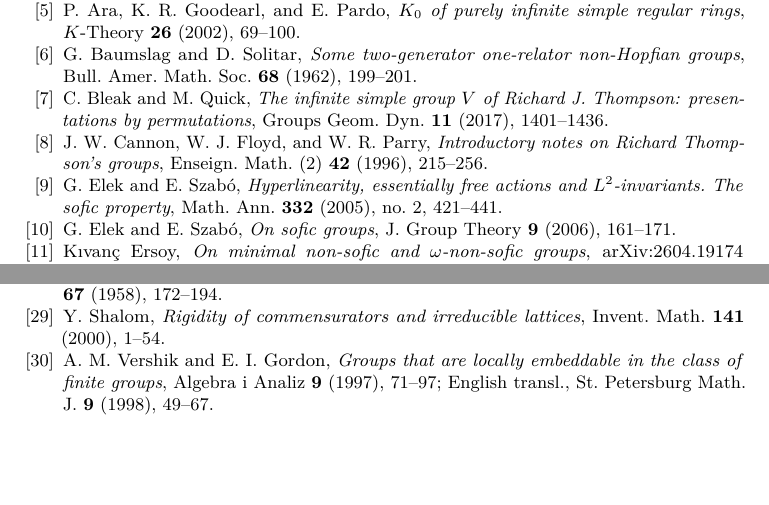
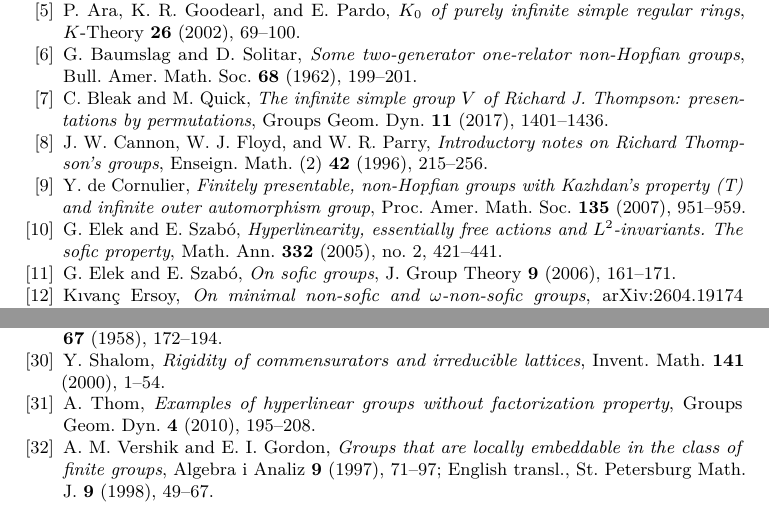
Before and after one commit to SauersML/nonsofic_existence, a LaTeX paper (nonsofic_groups_exist.tex): two parts of pages 65 and 66 of 66, joined at a grey line, cut so that both start at the same text, the shorter picture padded with empty space. Compiled offline with pdfLaTeX.

Commit message:
Name the candidate on the other side: Thom's group K
Theorem A supplies a nonsofic group to test Question 3.4 against.  A candidate
on the *hyperlinear* side has been available since 2008 and belongs in the
record, because it turns on exactly the distinction this development
formalizes.

Let K = K_0(Z[1/p])/Z, de Cornulier's block-unipotent group in SL_8(Z[1/p])
divided by the copy of Z in its centre.  K is finitely presented, Kazhdan and
non-Hopfian, hence not residually finite; and K is hyperlinear, because
K_0(Z[1/p]) is residually finite and hyperlinearity passes to central
quotients.  Its soficity is open -- "we were not able to show that the group K
is sofic".  A proof that K is not sofic answers Question 3.4 in the negative.

What blocks the passage is the phase.  Thom's microstates for K lie in the
monomial group T_n x| S_n, permutation matrices carrying diagonal phases,
assembled from the twisted group algebras of the central extension; their
traces are near zero because the phases cancel.  Soficity needs the same
smallness with the torus removed, and there the normalized trace of a
permutation matrix is its proportion of fixed points -- a real number in [0,1]
that can only be small by genuine scarcity of agreements.

So the gap between what is proved about K and what Question 3.4 asks of it is
precisely the gap between a trace that vanishes by cancellation and one that
vanishes by disagreement, and the phase collapse shows tensor amplification
cannot close it.

Co-Authored-By: Claude Opus 5 (1M context) <noreply@anthropic.com>
Claude-Session: https://claude.ai/code/session_01V6t78gSgyNqGmd5c7RKsK1

```diff
--- a/nonsofic_groups_exist.tex
+++ b/nonsofic_groups_exist.tex
@@ -2558,6 +2565,12 @@ J.~W. Cannon, W.~J. Floyd, and W.~R. Parry,
 \emph{Introductory notes on Richard Thompson's groups},
 Enseign. Math. (2) \textbf{42} (1996), 215--256.
 
+\bibitem{Cornulier07}
+Y.~de Cornulier,
+\emph{Finitely presentable, non-Hopfian groups with Kazhdan's property (T)
+and infinite outer automorphism group},
+Proc. Amer. Math. Soc. \textbf{135} (2007), 951--959.
+
 \bibitem{ElekSzabo05}
 G.~Elek and E.~Szab\'o,
 \emph{Hyperlinearity, essentially free actions and $L^2$-invariants.  The sofic property},
@@ -2667,6 +2680,11 @@ Y.~Shalom,
 \emph{Rigidity of commensurators and irreducible lattices},
 Invent. Math. \textbf{141} (2000), 1--54.
 
+\bibitem{Thom10}
+A.~Thom,
+\emph{Examples of hyperlinear groups without factorization property},
+Groups Geom. Dyn. \textbf{4} (2010), 195--208.
+
 \bibitem{VershikGordon97}
 A.~M. Vershik and E.~I. Gordon,
 \emph{Groups that are locally embeddable in the class of finite groups},
```
Also changed, not shown: docs/CLAIM_MAP.md (+1 -0 lines), nonsofic_groups_exist.tex (7 more changed lines).
